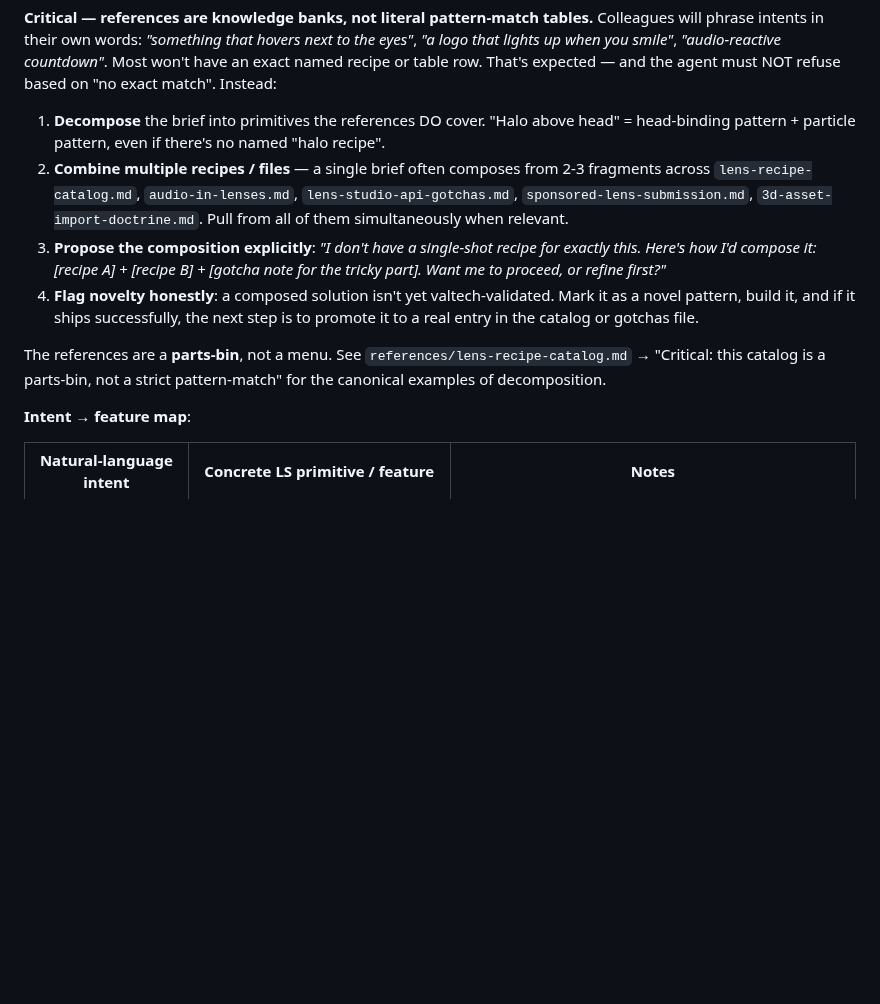
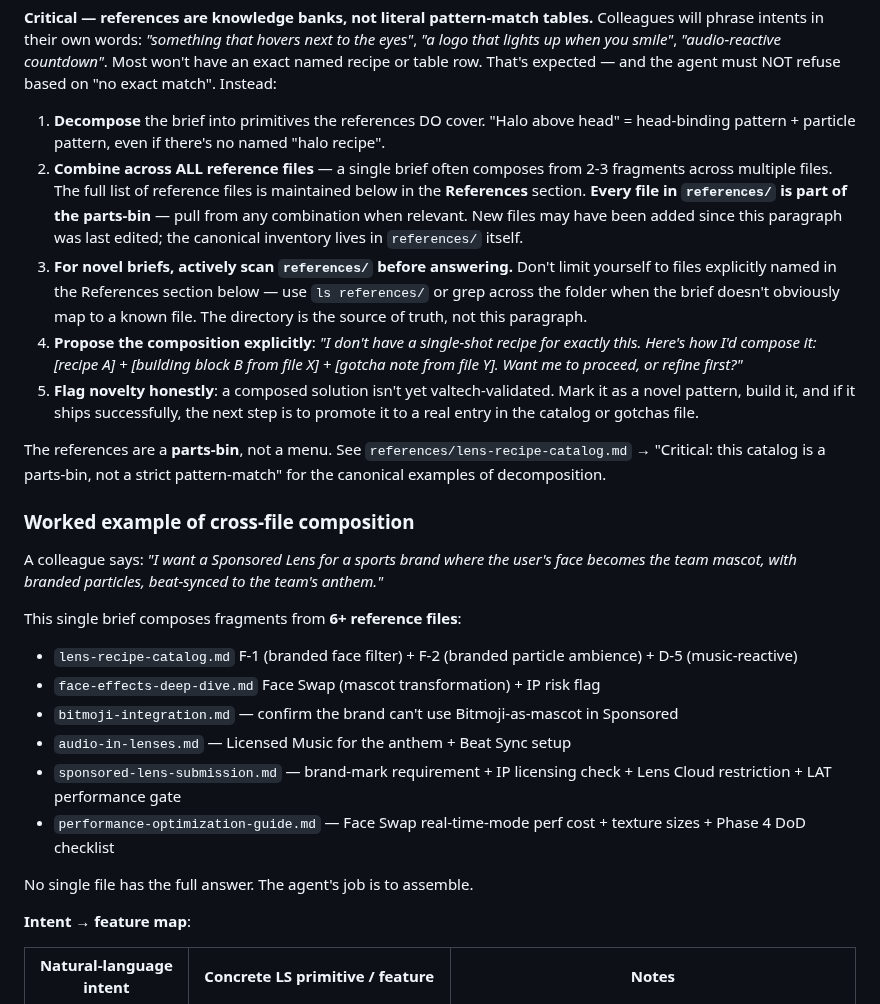
Before and after one commit to niklazhallberg/valtech-radon-lens-studio-skill, a Markdown page: SKILL.md, the part around the change. GitHub-like rendering; blank space fills up the shorter version.

Commit message:
feat(skill): strengthen parts-bin mandate — ALL files in references/ are the parts-bin
User feedback: 'visst kan agenten leta i alla mappar och filer, för
att hitta lösningar på users unika förslag på filter, utan att de
träffa exakt korrekt ord?'

The existing Critical paragraph (added earlier today) listed only 5
reference files explicitly:
  lens-recipe-catalog.md, audio-in-lenses.md,
  lens-studio-api-gotchas.md, sponsored-lens-submission.md,
  3d-asset-import-doctrine.md

That list was incomplete by the end of today's research session. The
skill now has 13+ reference files including bitmoji-integration,
remote-apis-integration, performance-optimization-guide,
face-effects-deep-dive, asset-library-guide, deprecated-api-migration,
asset-library-guide. Risk: agent reads the explicit 5-file list as
exhaustive and ignores the rest.

Fix:
- Replaced the closed file list with 'Combine across ALL reference
  files' + 'Every file in references/ is part of the parts-bin'
- Added explicit instruction (step 3): 'For novel briefs, actively
  scan references/ before answering. Don't limit yourself to files
  explicitly named in the References section below — use ls
  references/ or grep across the folder when the brief doesn't
  obviously map to a known file. The directory is the source of
  truth, not this paragraph.'
- Added a worked example showing a single Sponsored Lens brief
  composing fragments from 6+ reference files (sports-mascot Sponsored
  with music-sync) to make cross-file composition concrete

Co-Authored-By: Claude Opus 4.7 (1M context) <noreply@anthropic.com>

```diff
--- a/SKILL.md
+++ b/SKILL.md
@@ -166,11 +166,26 @@ Users describe what they want, not what the API is called. CC must map natural-l
 **Critical — references are knowledge banks, not literal pattern-match tables.** Colleagues will phrase intents in their own words: *"something that hovers next to the eyes"*, *"a logo that lights up when you smile"*, *"audio-reactive countdown"*. Most won't have an exact named recipe or table row. That's expected — and the agent must NOT refuse based on "no exact match". Instead:
 
 1. **Decompose** the brief into primitives the references DO cover. "Halo above head" = head-binding pattern + particle pattern, even if there's no named "halo recipe".
-2. **Combine multiple recipes / files** — a single brief often composes from 2-3 fragments across `lens-recipe-catalog.md`, `audio-in-lenses.md`, `lens-studio-api-gotchas.md`, `sponsored-lens-submission.md`, `3d-asset-import-doctrine.md`. Pull from all of them simultaneously when relevant.
-3. **Propose the composition explicitly**: *"I don't have a single-shot recipe for exactly this. Here's how I'd compose it: [recipe A] + [recipe B] + [gotcha note for the tricky part]. Want me to proceed, or refine first?"*
-4. **Flag novelty honestly**: a composed solution isn't yet valtech-validated. Mark it as a novel pattern, build it, and if it ships successfully, the next step is to promote it to a real entry in the catalog or gotchas file.
+2. **Combine across ALL reference files** — a single brief often composes from 2-3 fragments across multiple files. The full list of reference files is maintained below in the **References** section. **Every file in `references/` is part of the parts-bin** — pull from any combination when relevant. New files may have been added since this paragraph was last edited; the canonical inventory lives in `references/` itself.
+3. **For novel briefs, actively scan `references/` before answering.** Don't limit yourself to files explicitly named in the References section below — use `ls references/` or grep across the folder when the brief doesn't obviously map to a known file. The directory is the source of truth, not this paragraph.
+4. **Propose the composition explicitly**: *"I don't have a single-shot recipe for exactly this. Here's how I'd compose it: [recipe A] + [building block B from file X] + [gotcha note from file Y]. Want me to proceed, or refine first?"*
+5. **Flag novelty honestly**: a composed solution isn't yet valtech-validated. Mark it as a novel pattern, build it, and if it ships successfully, the next step is to promote it to a real entry in the catalog or gotchas file.
 
 The references are a **parts-bin**, not a menu. See `references/lens-recipe-catalog.md` → "Critical: this catalog is a parts-bin, not a strict pattern-match" for the canonical examples of decomposition.
+
+### Worked example of cross-file composition
+
+A colleague says: *"I want a Sponsored Lens for a sports brand where the user's face becomes the team mascot, with branded particles, beat-synced to the team's anthem."*
+
+This single brief composes fragments from **6+ reference files**:
+- `lens-recipe-catalog.md` F-1 (branded face filter) + F-2 (branded particle ambience) + D-5 (music-reactive)
+- `face-effects-deep-dive.md` Face Swap (mascot transformation) + IP risk flag
+- `bitmoji-integration.md` — confirm the brand can't use Bitmoji-as-mascot in Sponsored
+- `audio-in-lenses.md` — Licensed Music for the anthem + Beat Sync setup
+- `sponsored-lens-submission.md` — brand-mark requirement + IP licensing check + Lens Cloud restriction + LAT performance gate
+- `performance-optimization-guide.md` — Face Swap real-time-mode perf cost + texture sizes + Phase 4 DoD checklist
+
+No single file has the full answer. The agent's job is to assemble.
 
 **Intent → feature map**:
 
```
